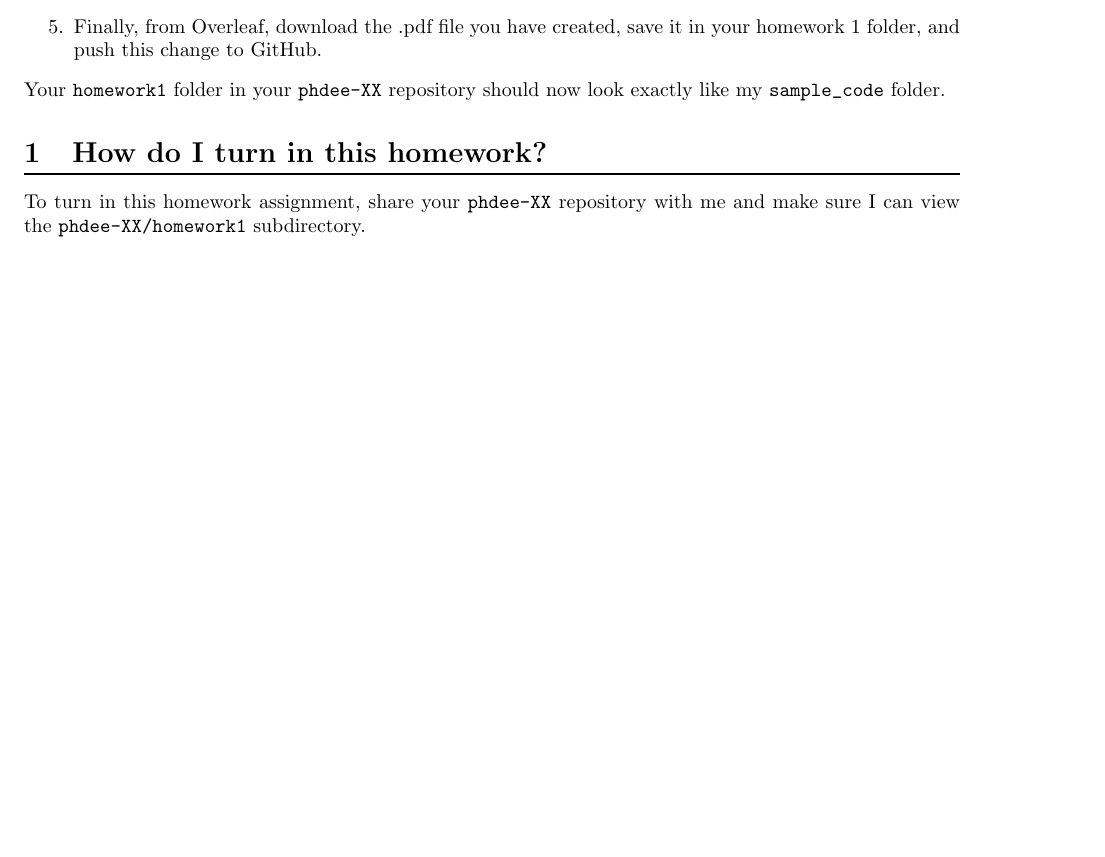
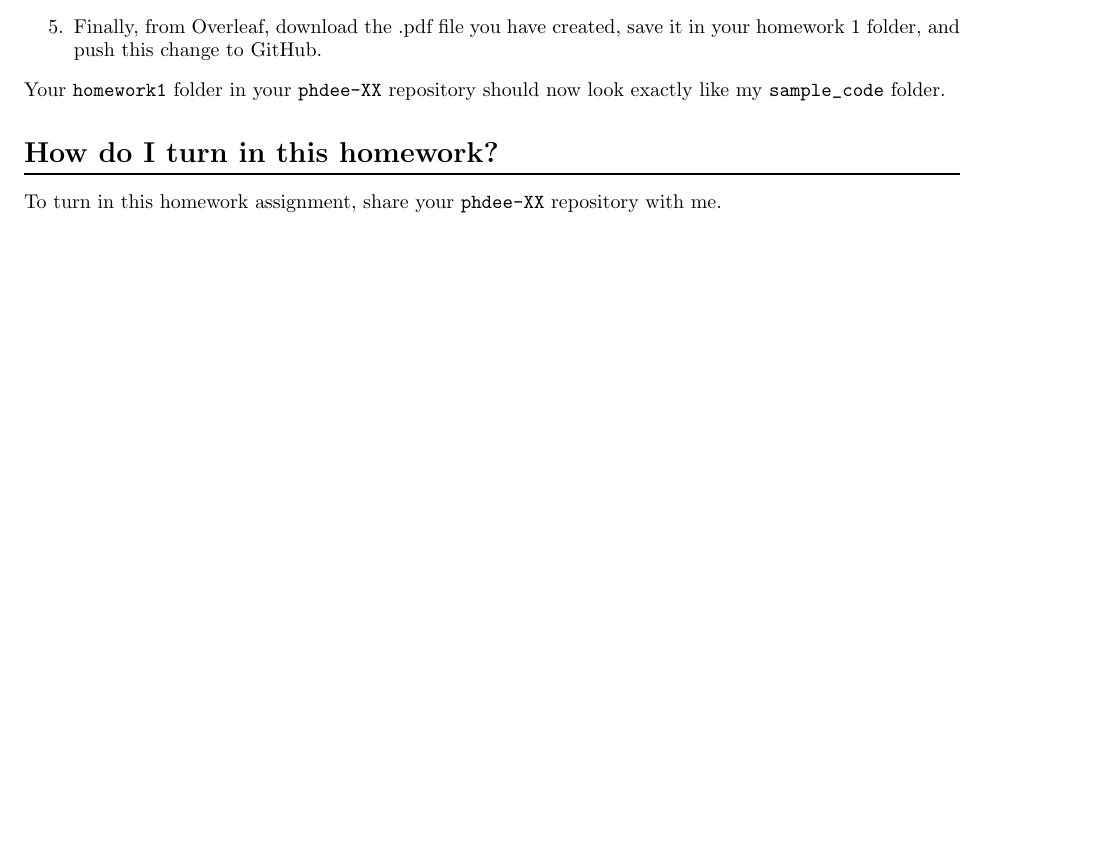
Before and after one commit to dylanbrewer/phdee-2021-answers, a LaTeX problem sheet (homework1/prompt_ouput/homework1_main.tex): part of page 2 of 2, cut so that both start at the same text. Compiled offline with pdfLaTeX.

Commit message:
Updates from Overleaf

```diff
--- a/homework1/prompt_ouput/homework1_main.tex
+++ b/homework1/prompt_ouput/homework1_main.tex
@@ -56,8 +56,8 @@ You now have saved a record of your code and your output to GitHub.  Next, you w
 \end{enumerate}
 Your \verb!homework1! folder in your \verb!phdee-XX! repository should now look exactly like my \verb!sample_code! folder.
 
-\section{How do I turn in this homework?}
+\section*{How do I turn in this homework?}
 
-\noindent To turn in this homework assignment, share your \verb!phdee-XX! repository with me and make sure I can view the \verb!phdee-XX/homework1! subdirectory.
+\noindent To turn in this homework assignment, share your \verb!phdee-XX! repository with me.
 
 \end{document}
```
